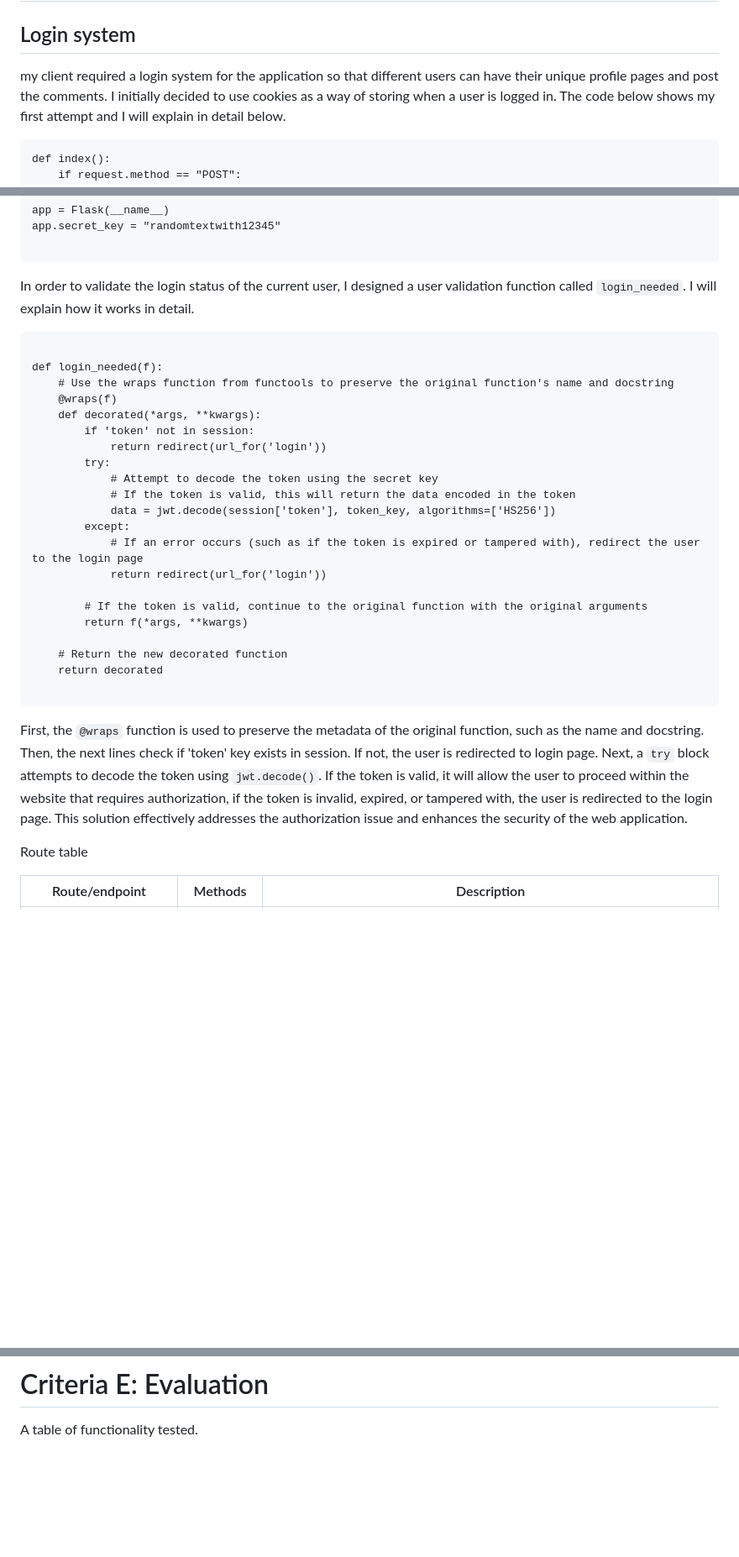
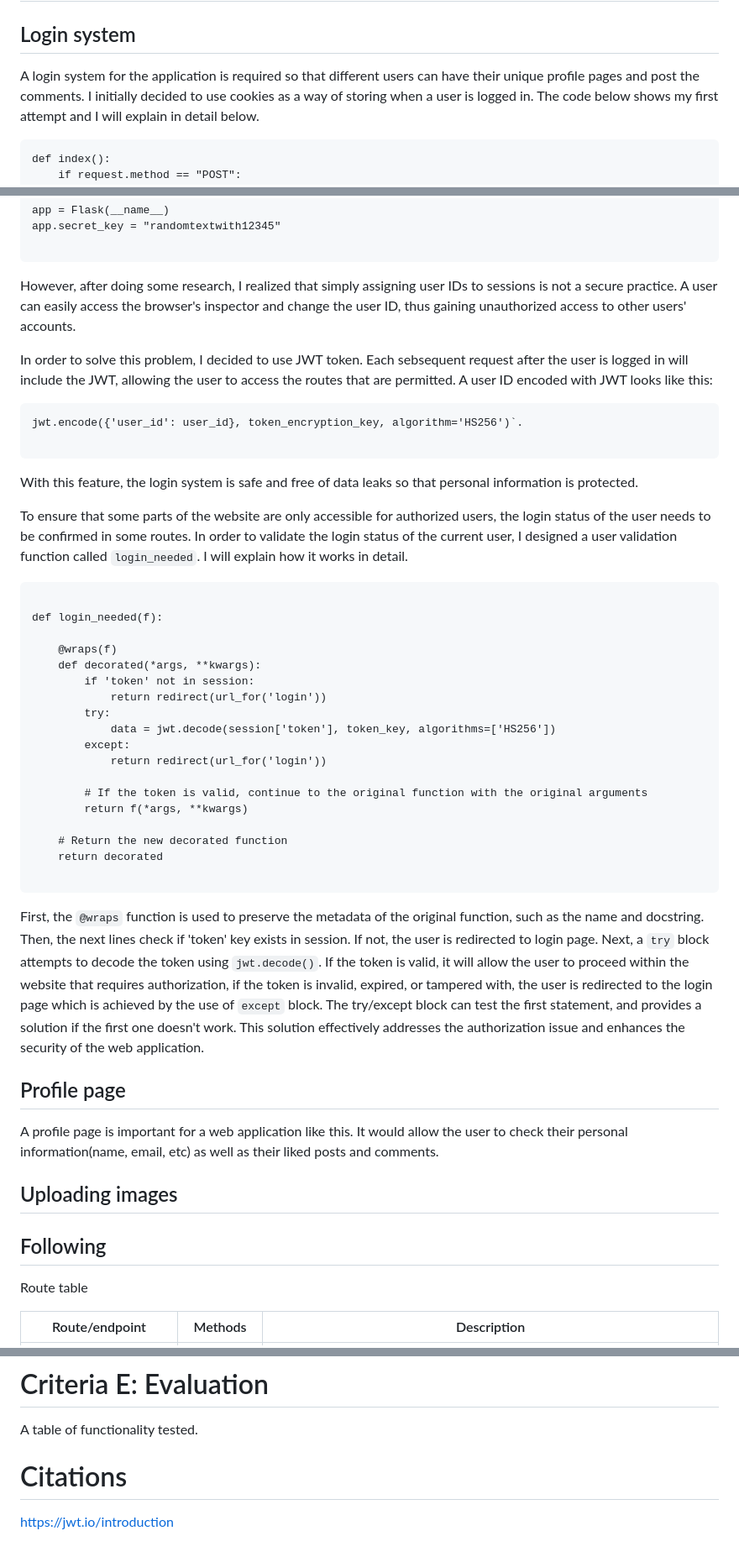
Before and after one commit to yuxuantaoisak/unit_4, a Markdown page: Project/README.md, 3 parts joined by grey strips. Shown: that part at 84% size. Drawn GitHub-style; blank space fills up the shorter version.

````diff
--- a/Project/README.md
+++ b/Project/README.md
@@ -10,7 +10,7 @@
 
 ## Login system
 
-my client required a login system for the application so that different users can have their unique profile pages and post the comments. I initially decided to use cookies
+A login system for the application is required so that different users can have their unique profile pages and post the comments. I initially decided to use cookies
 as a way of storing when a user is logged in. The code below shows my first attempt and I will explain in detail below.
 
 ```.py
@@ -55,22 +55,32 @@ app.secret_key = "randomtextwith12345"
 
 ```
 
-In order to validate the login status of the current user, I designed a user validation function called `login_needed`. I will explain how it works in detail.
+However, after doing some research, I realized that simply assigning user IDs to sessions is not a secure practice. A user can easily access the browser's inspector and change the user ID, thus gaining unauthorized access to other users' accounts.
+
+In order to solve this problem, I decided to use JWT token. Each sebsequent request after the user is logged in will include the JWT, allowing the user to access the routes that are permitted. A user ID encoded with JWT looks like this:
+
+```.py
+jwt.encode({'user_id': user_id}, token_encryption_key, algorithm='HS256')`.
+
+```
+
+With this feature, the login system is safe and free of data leaks so that personal information is protected.
+
+
+To ensure that some parts of the website are only accessible for authorized users, the login status of the user needs to be confirmed in some routes. In order to validate the login status of the current user, I designed a user validation function called `login_needed`. I will explain how it works in detail.
+
 
 ```.py
 
 def login_needed(f):
-    # Use the wraps function from functools to preserve the original function's name and docstring
+
     @wraps(f)
     def decorated(*args, **kwargs):
         if 'token' not in session:
             return redirect(url_for('login'))
         try:
-            # Attempt to decode the token using the secret key
-            # If the token is valid, this will return the data encoded in the token
             data = jwt.decode(session['token'], token_key, algorithms=['HS256'])
         except:
-            # If an error occurs (such as if the token is expired or tampered with), redirect the user to the login page
             return redirect(url_for('login'))
 
         # If the token is valid, continue to the original function with the original arguments
@@ -81,8 +91,16 @@ def login_needed(f):
 
 ```
 
-First, the `@wraps` function is used to preserve the metadata of the original function, such as the name and docstring. Then, the next lines check if 'token' key exists in session. If not, the user is redirected to login page. Next, a `try` block attempts to decode the token using `jwt.decode()`. If the token is valid, it will allow the user to proceed within the website that requires authorization, if the token is invalid, expired, or tampered with, the user is redirected to the login page. This solution effectively addresses the authorization issue and enhances the security of the web application.
+First, the `@wraps` function is used to preserve the metadata of the original function, such as the name and docstring. Then, the next lines check if 'token' key exists in session. If not, the user is redirected to login page. Next, a `try` block attempts to decode the token using `jwt.decode()`. If the token is valid, it will allow the user to proceed within the website that requires authorization, if the token is invalid, expired, or tampered with, the user is redirected to the login page which is achieved by the use of `except` block. The try/except block can test the first statement, and provides a solution if the first one doesn't work. This solution effectively addresses the authorization issue and enhances the security of the web application.
 
+
+## Profile page
+
+A profile page is important for a web application like this. It would allow the user to check their personal information(name, email, etc) as well as their liked posts and comments.
+
+## Uploading images
+
+## Following
 
 Route table
 
@@ -106,3 +124,8 @@ A video demonstrating the testing for the success criteria
 # Criteria E: Evaluation
 
 A table of functionality tested.
+
+
+# Citations
+
+https://jwt.io/introduction
````
Also changed, not shown: other parts of Project/README.md (+1 -1 lines).
